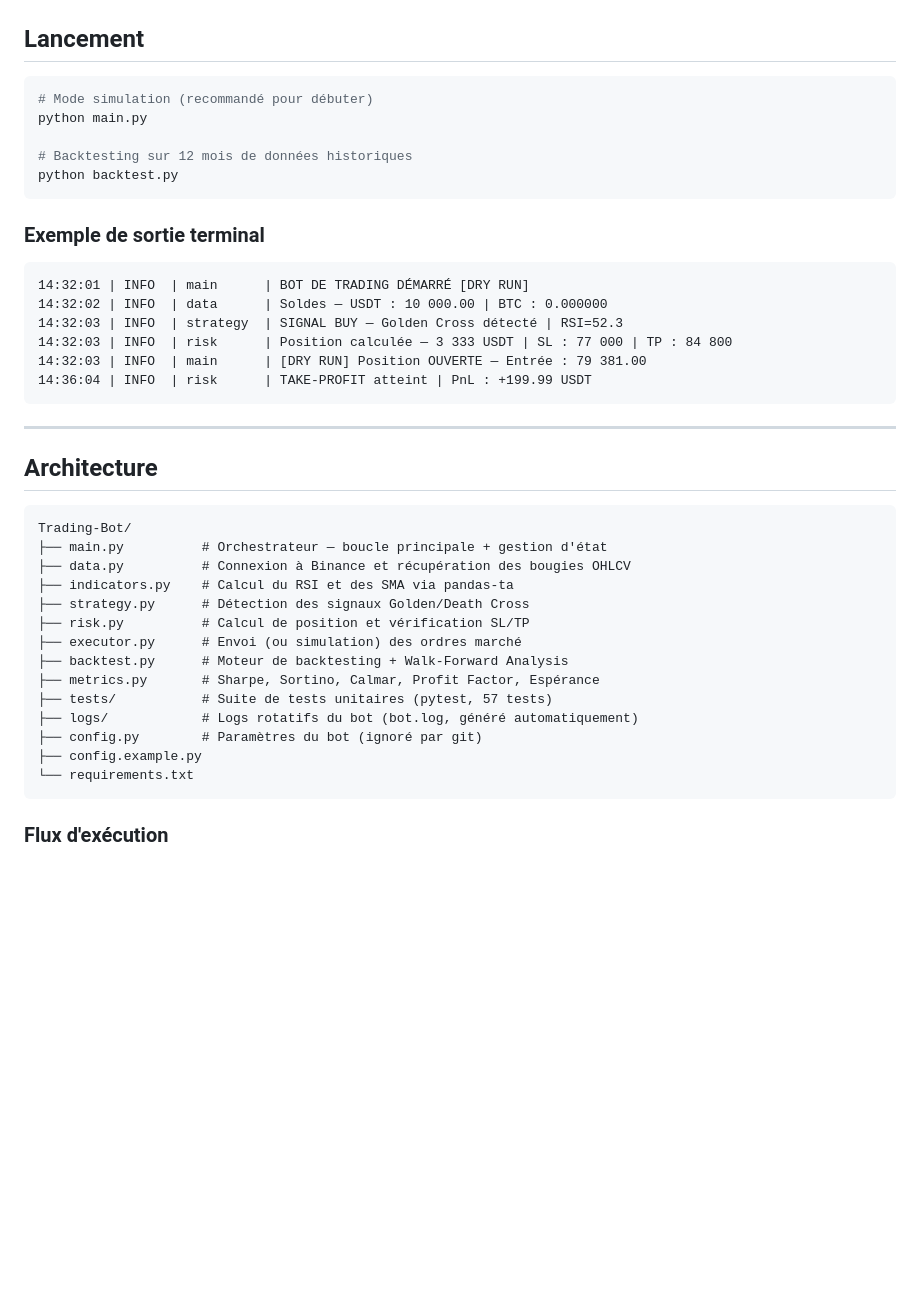
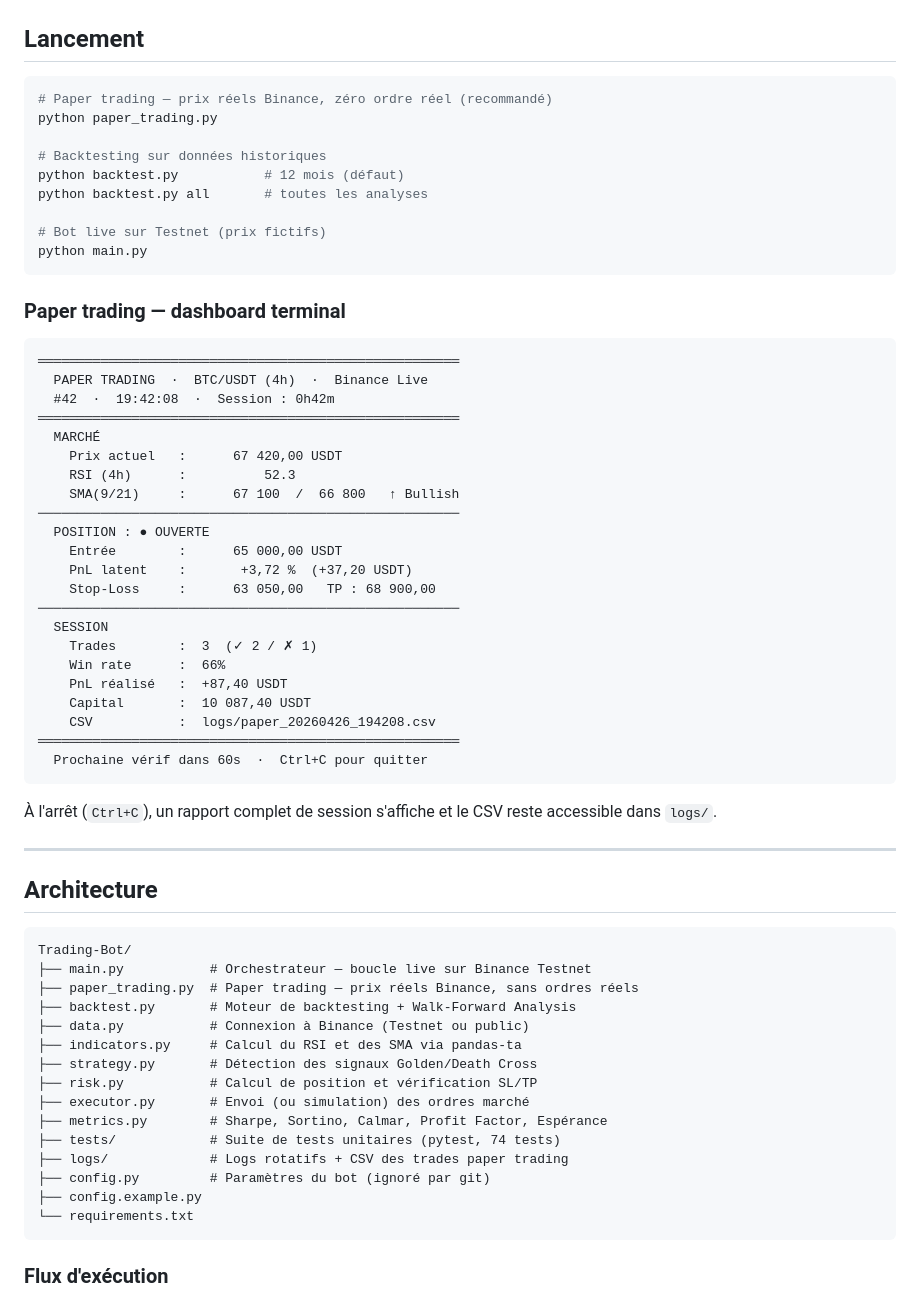
Before and after one commit to Jolandoo/Trading-Bot, a Markdown page: README.md, the part around the change. Rendered like a GitHub page; blank space fills up the shorter version.

Commit message:
docs: mettre à jour README pour la Phase 2 (paper trading)
- Section Lancement : paper_trading.py en premier (recommandé)
- Exemple de dashboard terminal avec toutes les sections
- Architecture mise à jour (paper_trading.py, 74 tests)

Co-Authored-By: Claude Sonnet 4.6 <noreply@anthropic.com>

````diff
--- a/README.md
+++ b/README.md
@@ -96,23 +96,45 @@ LOG_LEVEL      = "INFO"
 ## Lancement
 
 ```bash
-# Mode simulation (recommandé pour débuter)
+# Paper trading — prix réels Binance, zéro ordre réel (recommandé)
+python paper_trading.py
+
+# Backtesting sur données historiques
+python backtest.py           # 12 mois (défaut)
+python backtest.py all       # toutes les analyses
+
+# Bot live sur Testnet (prix fictifs)
 python main.py
-
-# Backtesting sur 12 mois de données historiques
-python backtest.py
 ```
 
-### Exemple de sortie terminal
+### Paper trading — dashboard terminal
 
 ```
-14:32:01 | INFO  | main      | BOT DE TRADING DÉMARRÉ [DRY RUN]
-14:32:02 | INFO  | data      | Soldes — USDT : 10 000.00 | BTC : 0.000000
-14:32:03 | INFO  | strategy  | SIGNAL BUY — Golden Cross détecté | RSI=52.3
-14:32:03 | INFO  | risk      | Position calculée — 3 333 USDT | SL : 77 000 | TP : 84 800
-14:32:03 | INFO  | main      | [DRY RUN] Position OUVERTE — Entrée : 79 381.00
-14:36:04 | INFO  | risk      | TAKE-PROFIT atteint | PnL : +199.99 USDT
+══════════════════════════════════════════════════════
+  PAPER TRADING  ·  BTC/USDT (4h)  ·  Binance Live
+  #42  ·  19:42:08  ·  Session : 0h42m
+══════════════════════════════════════════════════════
+  MARCHÉ
+    Prix actuel   :      67 420,00 USDT
+    RSI (4h)      :          52.3
+    SMA(9/21)     :      67 100  /  66 800   ↑ Bullish
+──────────────────────────────────────────────────────
+  POSITION : ● OUVERTE
+    Entrée        :      65 000,00 USDT
+    PnL latent    :       +3,72 %  (+37,20 USDT)
+    Stop-Loss     :      63 050,00   TP : 68 900,00
+──────────────────────────────────────────────────────
+  SESSION
+    Trades        :  3  (✓ 2 / ✗ 1)
+    Win rate      :  66%
+    PnL réalisé   :  +87,40 USDT
+    Capital       :  10 087,40 USDT
+    CSV           :  logs/paper_20260426_194208.csv
+══════════════════════════════════════════════════════
+  Prochaine vérif dans 60s  ·  Ctrl+C pour quitter
 ```
+
+À l'arrêt (`Ctrl+C`), un rapport complet de session s'affiche et le CSV reste accessible dans `logs/`.
 
 ---
 
@@ -120,17 +142,18 @@ python backtest.py
 
 ```
 Trading-Bot/
-├── main.py          # Orchestrateur — boucle principale + gestion d'état
-├── data.py          # Connexion à Binance et récupération des bougies OHLCV
-├── indicators.py    # Calcul du RSI et des SMA via pandas-ta
-├── strategy.py      # Détection des signaux Golden/Death Cross
-├── risk.py          # Calcul de position et vérification SL/TP
-├── executor.py      # Envoi (ou simulation) des ordres marché
-├── backtest.py      # Moteur de backtesting + Walk-Forward Analysis
-├── metrics.py       # Sharpe, Sortino, Calmar, Profit Factor, Espérance
-├── tests/           # Suite de tests unitaires (pytest, 57 tests)
-├── logs/            # Logs rotatifs du bot (bot.log, généré automatiquement)
-├── config.py        # Paramètres du bot (ignoré par git)
+├── main.py           # Orchestrateur — boucle live sur Binance Testnet
+├── paper_trading.py  # Paper trading — prix réels Binance, sans ordres réels
+├── backtest.py       # Moteur de backtesting + Walk-Forward Analysis
+├── data.py           # Connexion à Binance (Testnet ou public)
+├── indicators.py     # Calcul du RSI et des SMA via pandas-ta
+├── strategy.py       # Détection des signaux Golden/Death Cross
+├── risk.py           # Calcul de position et vérification SL/TP
+├── executor.py       # Envoi (ou simulation) des ordres marché
+├── metrics.py        # Sharpe, Sortino, Calmar, Profit Factor, Espérance
+├── tests/            # Suite de tests unitaires (pytest, 74 tests)
+├── logs/             # Logs rotatifs + CSV des trades paper trading
+├── config.py         # Paramètres du bot (ignoré par git)
 ├── config.example.py
 └── requirements.txt
 ```
````
